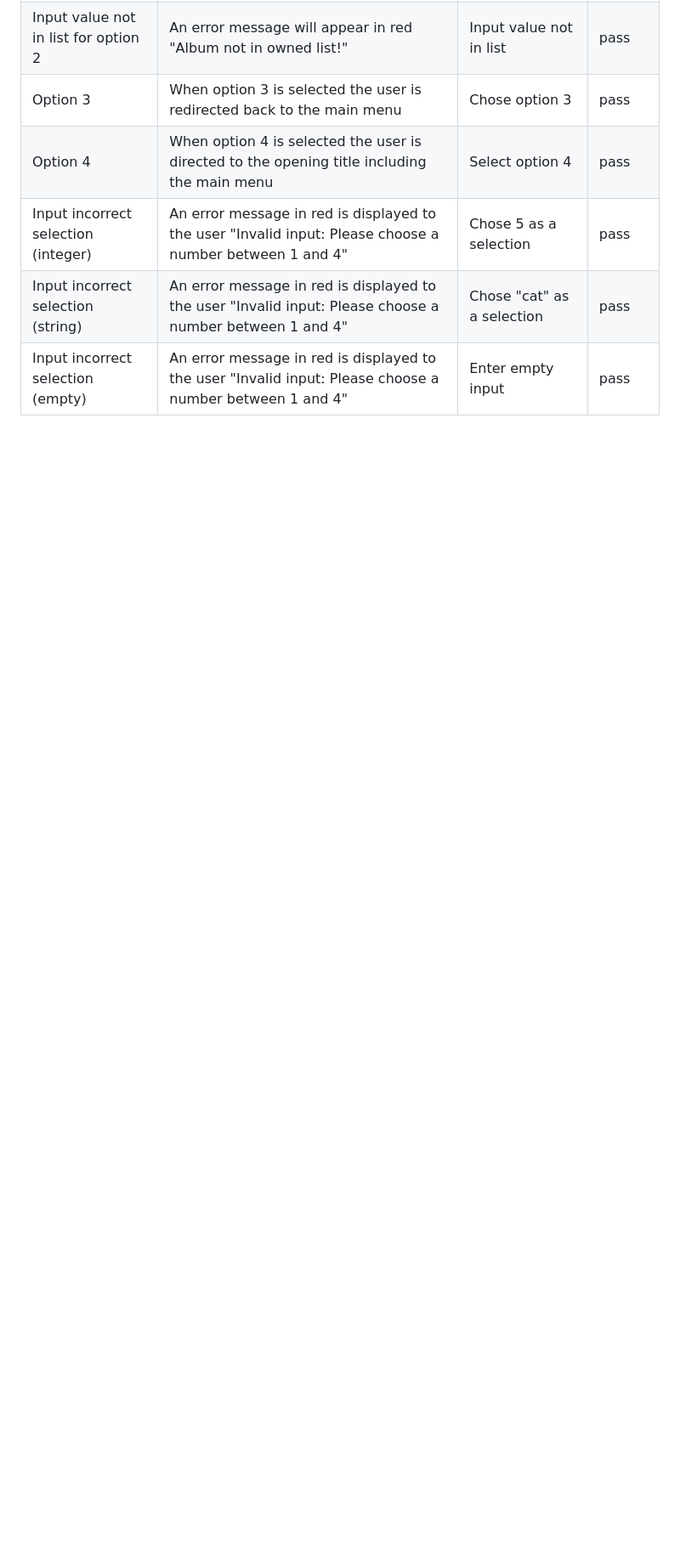
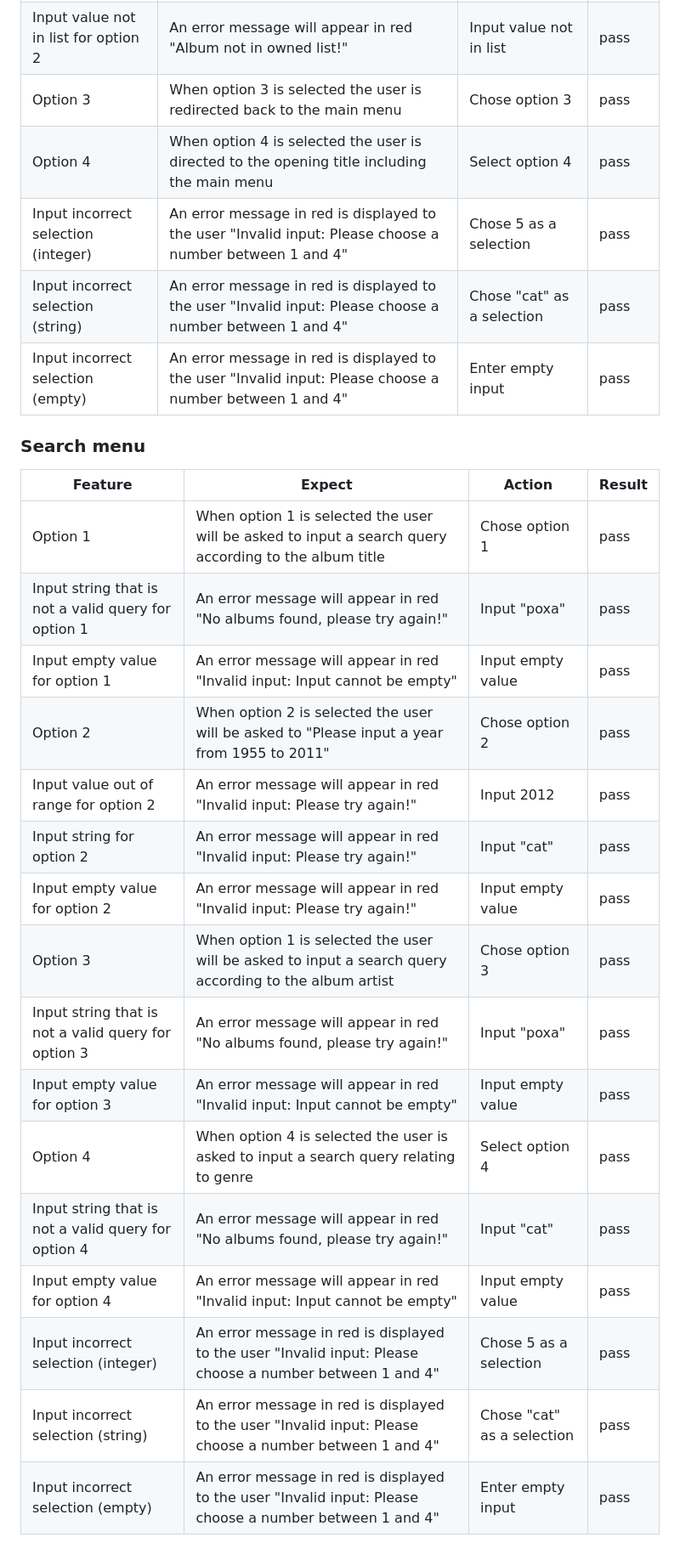
Before and after one commit to leoniemclaughlin7/top-500-greatest-albums, a Markdown page: README.md, the part around the change. Shown: that part at 85% size. Rendered like a GitHub page; blank space fills up the shorter version.

Commit message:
Add search menu to testing section of README.md

```diff
--- a/README.md
+++ b/README.md
@@ -37,3 +37,24 @@ Testing of the functionality of this python terminal based application can be se
 | Input incorrect selection (integer) |An error message in red is displayed to the user "Invalid input: Please choose a number between 1 and 4" |Chose 5 as a selection | pass
 |Input incorrect selection (string)|An error message in red is displayed to the user "Invalid input: Please choose a number between 1 and 4"|Chose "cat" as a selection | pass
 |Input incorrect selection (empty)|An error message in red is displayed to the user "Invalid input: Please choose a number between 1 and 4"|Enter empty input | pass
+
+### Search menu
+
+|Feature  | Expect  | Action | Result |
+|--|--|--|--|
+| Option 1 | When option 1 is selected the user will be asked to input a search query according to the album title |Chose option 1 | pass
+| Input string that is not a valid query for option 1 | An error message will appear in red "No albums found, please try again!" |Input "poxa" | pass
+| Input empty value for option 1 | An error message will appear in red "Invalid input: Input cannot be empty" |Input empty value | pass
+|Option 2 | When option 2 is selected the user will be asked to "Please input a year from 1955 to 2011"|Chose option 2 | pass
+| Input value out of range for option 2 | An error message will appear in red "Invalid input: Please try again!" |Input 2012 | pass
+| Input string for option 2 | An error message will appear in red "Invalid input: Please try again!" |Input "cat" | pass
+| Input empty value for option 2 | An error message will appear in red "Invalid input: Please try again!" |Input empty value | pass
+|Option 3 | When option 1 is selected the user will be asked to input a search query according to the album artist |Chose option 3| pass
+| Input string that is not a valid query for option 3 | An error message will appear in red "No albums found, please try again!" |Input "poxa" | pass
+| Input empty value for option 3 | An error message will appear in red "Invalid input: Input cannot be empty" |Input empty value | pass
+|Option 4|When option 4 is selected the user is asked to input a search query relating to genre |Select option 4 | pass
+| Input string that is not a valid query for option 4 | An error message will appear in red "No albums found, please try again!" |Input "cat" | pass
+| Input empty value for option 4 | An error message will appear in red "Invalid input: Input cannot be empty" |Input empty value | pass
+| Input incorrect selection (integer) |An error message in red is displayed to the user "Invalid input: Please choose a number between 1 and 4" |Chose 5 as a selection | pass
+|Input incorrect selection (string)|An error message in red is displayed to the user "Invalid input: Please choose a number between 1 and 4"|Chose "cat" as a selection | pass
+|Input incorrect selection (empty)|An error message in red is displayed to the user "Invalid input: Please choose a number between 1 and 4"|Enter empty input | pass
```
